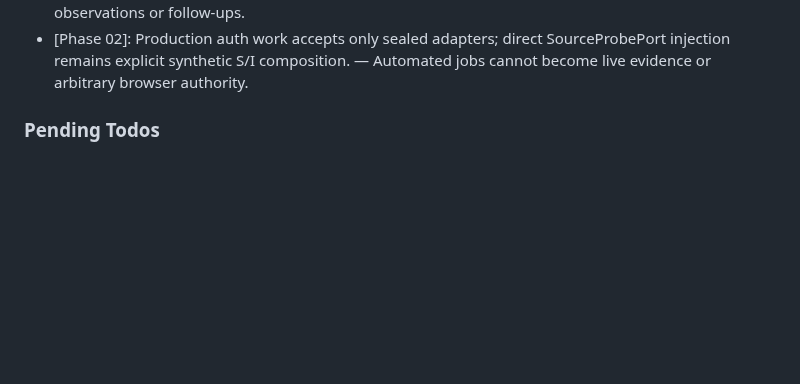
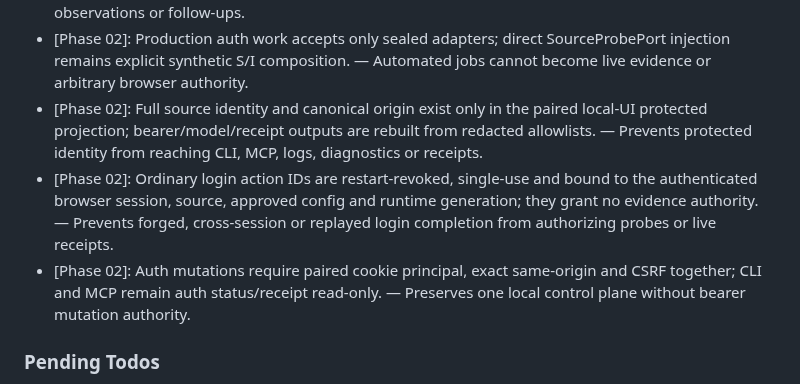
Before and after one commit to returdex/AutoED, a Markdown page: .planning/STATE.md, the part around one of its changes. Rendered like a GitHub page; blank space fills up the shorter version.

```diff
--- a/.planning/STATE.md
+++ b/.planning/STATE.md
@@ -90,6 +91,9 @@ Full decisions: PROJECT.md Key Decisions; acceptance rules: VALIDATION-STRATEGY.
 - [Phase 02]: Durable auth recovery is anchored to one persisted recoveryStartedAt and consumes only reducer-approved immediate/5000/30000 effects. — Process restart cannot reset attempts or create a fourth probe.
 - [Phase 02]: Auth probe authority is checked before source access, after probe completion, and again as the identical SQL transition predicate. — Stale cancel/lease/generation/fence races cannot publish observations or follow-ups.
 - [Phase 02]: Production auth work accepts only sealed adapters; direct SourceProbePort injection remains explicit synthetic S/I composition. — Automated jobs cannot become live evidence or arbitrary browser authority.
+- [Phase 02]: Full source identity and canonical origin exist only in the paired local-UI protected projection; bearer/model/receipt outputs are rebuilt from redacted allowlists. — Prevents protected identity from reaching CLI, MCP, logs, diagnostics or receipts.
+- [Phase 02]: Ordinary login action IDs are restart-revoked, single-use and bound to the authenticated browser session, source, approved config and runtime generation; they grant no evidence authority. — Prevents forged, cross-session or replayed login completion from authorizing probes or live receipts.
+- [Phase 02]: Auth mutations require paired cookie principal, exact same-origin and CSRF together; CLI and MCP remain auth status/receipt read-only. — Preserves one local control plane without bearer mutation authority.
 
 ### Pending Todos
 
```
Also changed, not shown: other parts of .planning/STATE.md (+12 -11 lines), .planning/ROADMAP.md (+1 -1 lines), 1 other file.
